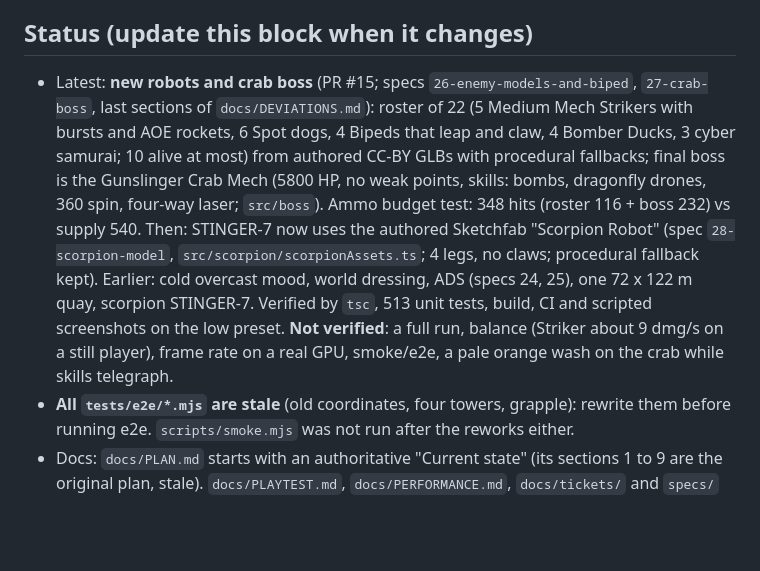
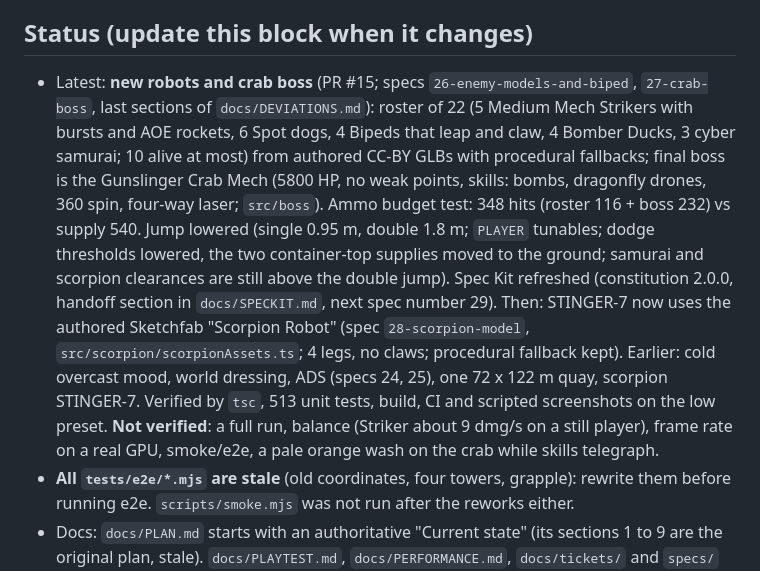
Before and after one commit to nhhthong/nuclear-harbor, a Markdown page: CLAUDE.md, the part around the change. GitHub-like rendering; blank space fills up the shorter version.

```diff
--- a/CLAUDE.md
+++ b/CLAUDE.md
@@ -27,7 +27,7 @@ npm run smoke / npm run e2e -- T-XX    # optional browser checks (e2e scripts ar
 - AI agents: sub-agents should use their own git worktree and not push; one coordinator merges.
 
 ## Status (update this block when it changes)
-- Latest: **new robots and crab boss** (PR #15; specs `26-enemy-models-and-biped`, `27-crab-boss`, last sections of `docs/DEVIATIONS.md`): roster of 22 (5 Medium Mech Strikers with bursts and AOE rockets, 6 Spot dogs, 4 Bipeds that leap and claw, 4 Bomber Ducks, 3 cyber samurai; 10 alive at most) from authored CC-BY GLBs with procedural fallbacks; final boss is the Gunslinger Crab Mech (5800 HP, no weak points, skills: bombs, dragonfly drones, 360 spin, four-way laser; `src/boss`). Ammo budget test: 348 hits (roster 116 + boss 232) vs supply 540. Then: STINGER-7 now uses the authored Sketchfab "Scorpion Robot" (spec `28-scorpion-model`, `src/scorpion/scorpionAssets.ts`; 4 legs, no claws; procedural fallback kept). Earlier: cold overcast mood, world dressing, ADS (specs 24, 25), one 72 x 122 m quay, scorpion STINGER-7. Verified by `tsc`, 513 unit tests, build, CI and scripted screenshots on the low preset. **Not verified**: a full run, balance (Striker about 9 dmg/s on a still player), frame rate on a real GPU, smoke/e2e, a pale orange wash on the crab while skills telegraph.
+- Latest: **new robots and crab boss** (PR #15; specs `26-enemy-models-and-biped`, `27-crab-boss`, last sections of `docs/DEVIATIONS.md`): roster of 22 (5 Medium Mech Strikers with bursts and AOE rockets, 6 Spot dogs, 4 Bipeds that leap and claw, 4 Bomber Ducks, 3 cyber samurai; 10 alive at most) from authored CC-BY GLBs with procedural fallbacks; final boss is the Gunslinger Crab Mech (5800 HP, no weak points, skills: bombs, dragonfly drones, 360 spin, four-way laser; `src/boss`). Ammo budget test: 348 hits (roster 116 + boss 232) vs supply 540. Jump lowered (single 0.95 m, double 1.8 m; `PLAYER` tunables; dodge thresholds lowered, the two container-top supplies moved to the ground; samurai and scorpion clearances are still above the double jump). Spec Kit refreshed (constitution 2.0.0, handoff section in `docs/SPECKIT.md`, next spec number 29). Then: STINGER-7 now uses the authored Sketchfab "Scorpion Robot" (spec `28-scorpion-model`, `src/scorpion/scorpionAssets.ts`; 4 legs, no claws; procedural fallback kept). Earlier: cold overcast mood, world dressing, ADS (specs 24, 25), one 72 x 122 m quay, scorpion STINGER-7. Verified by `tsc`, 513 unit tests, build, CI and scripted screenshots on the low preset. **Not verified**: a full run, balance (Striker about 9 dmg/s on a still player), frame rate on a real GPU, smoke/e2e, a pale orange wash on the crab while skills telegraph.
 - **All `tests/e2e/*.mjs` are stale** (old coordinates, four towers, grapple): rewrite them before running e2e. `scripts/smoke.mjs` was not run after the reworks either.
 - Docs: `docs/PLAN.md` starts with an authoritative "Current state" (its sections 1 to 9 are the original plan, stale). `docs/PLAYTEST.md`, `docs/PERFORMANCE.md`, `docs/tickets/` and `specs/` are historical and carry banners (`specs/README.md` maps each ticket to its fate). Reworks after T-22 had no Spec Kit.
 - Known limits: robots are primitive-built and read as low-poly; no ambient audio; bundle ~5.3 MB (Rapier 82%); in-game Restart reloads the page.
```
Also changed, not shown: README.md (+1 -1 lines), docs/media/scorpion-front.jpg (added), docs/media/scorpion-side.jpg (added), docs/media/scorpion.jpg.
